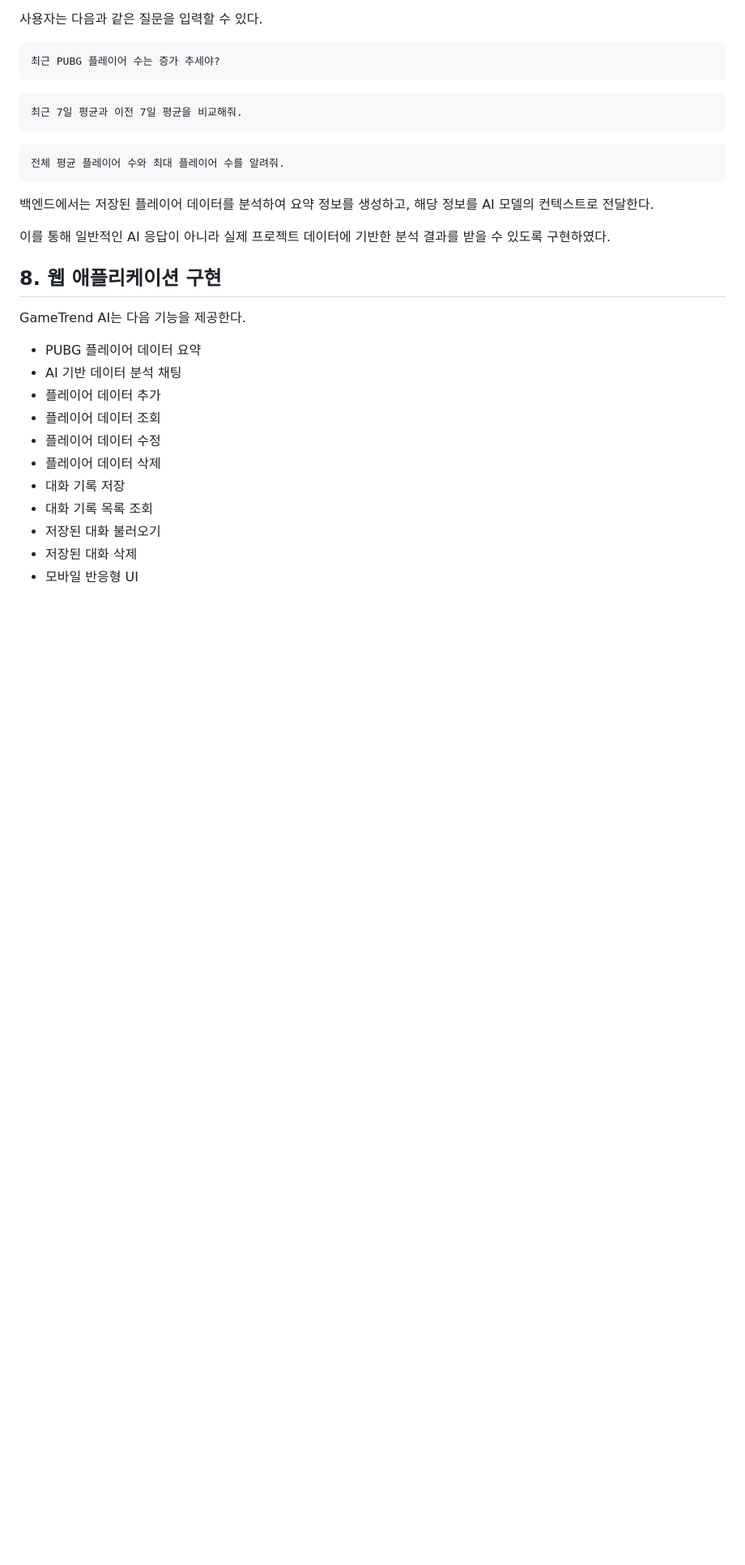
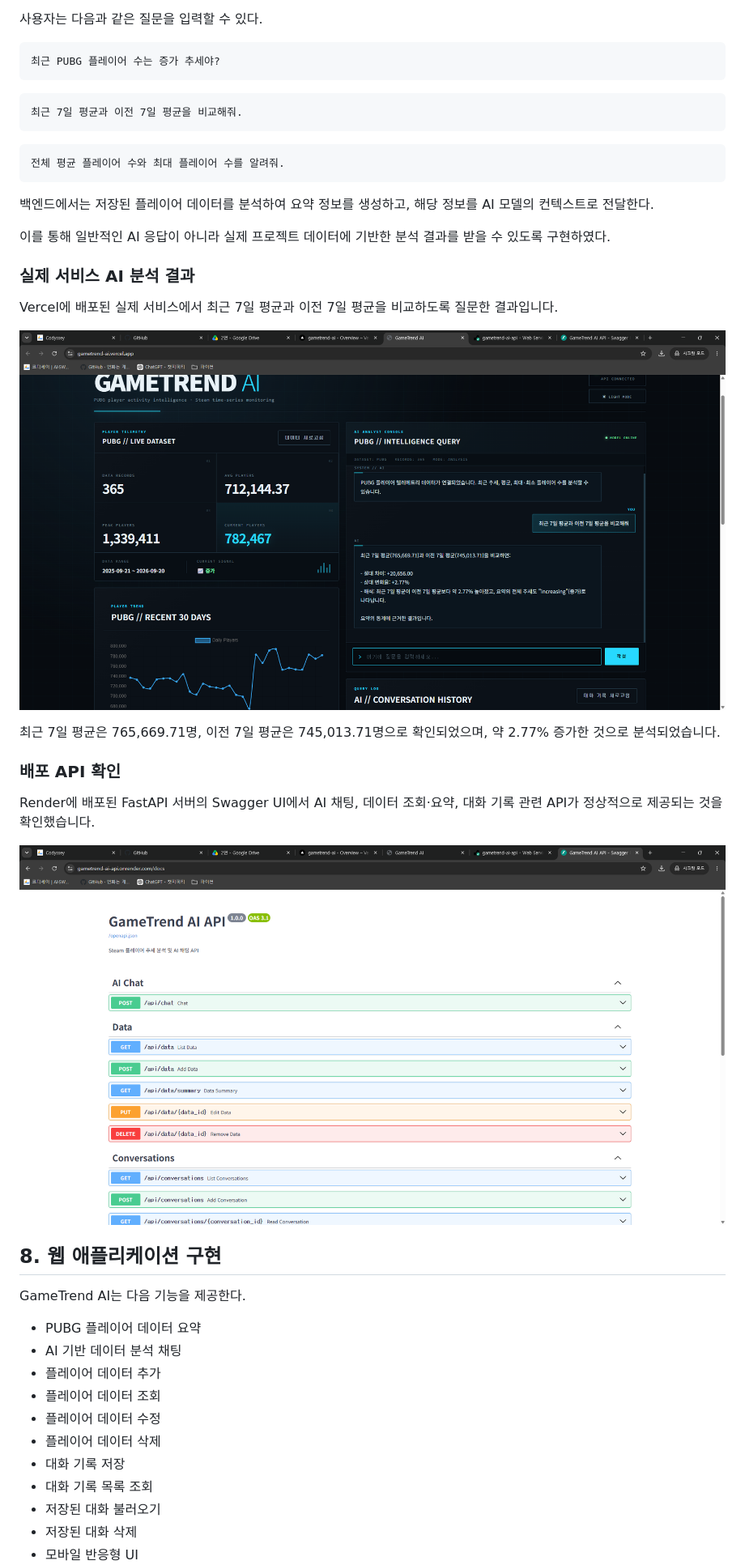
Before and after one commit to x17545/gametrend-ai, a Markdown page: REPORT.md, the part around the change. Shown at 81% size. Rendered like a GitHub page; pictures changed too: screenshots/21_deployed_ai_chat.png (added), screenshots/22_deployed_swagger.png (added); blank space fills up the shorter version.

Commit message:
docs: add deployed AI and API evidence

```diff
--- a/REPORT.md
+++ b/REPORT.md
@@ -142,6 +142,25 @@ GameTrend AI 웹 애플리케이션에서는 분석된 데이터를 기반으로
 
 이를 통해 일반적인 AI 응답이 아니라 실제 프로젝트 데이터에 기반한 분석 결과를 받을 수 있도록 구현하였다.
 
+### 실제 서비스 AI 분석 결과
+
+Vercel에 배포된 실제 서비스에서
+최근 7일 평균과 이전 7일 평균을 비교하도록 질문한 결과입니다.
+
+![Deployed AI Chat](screenshots/21_deployed_ai_chat.png)
+
+최근 7일 평균은 765,669.71명,
+이전 7일 평균은 745,013.71명으로 확인되었으며,
+약 2.77% 증가한 것으로 분석되었습니다.
+
+### 배포 API 확인
+
+Render에 배포된 FastAPI 서버의 Swagger UI에서
+AI 채팅, 데이터 조회·요약, 대화 기록 관련 API가
+정상적으로 제공되는 것을 확인했습니다.
+
+![Deployed Swagger](screenshots/22_deployed_swagger.png)
+
 
 ## 8. 웹 애플리케이션 구현
 
```
